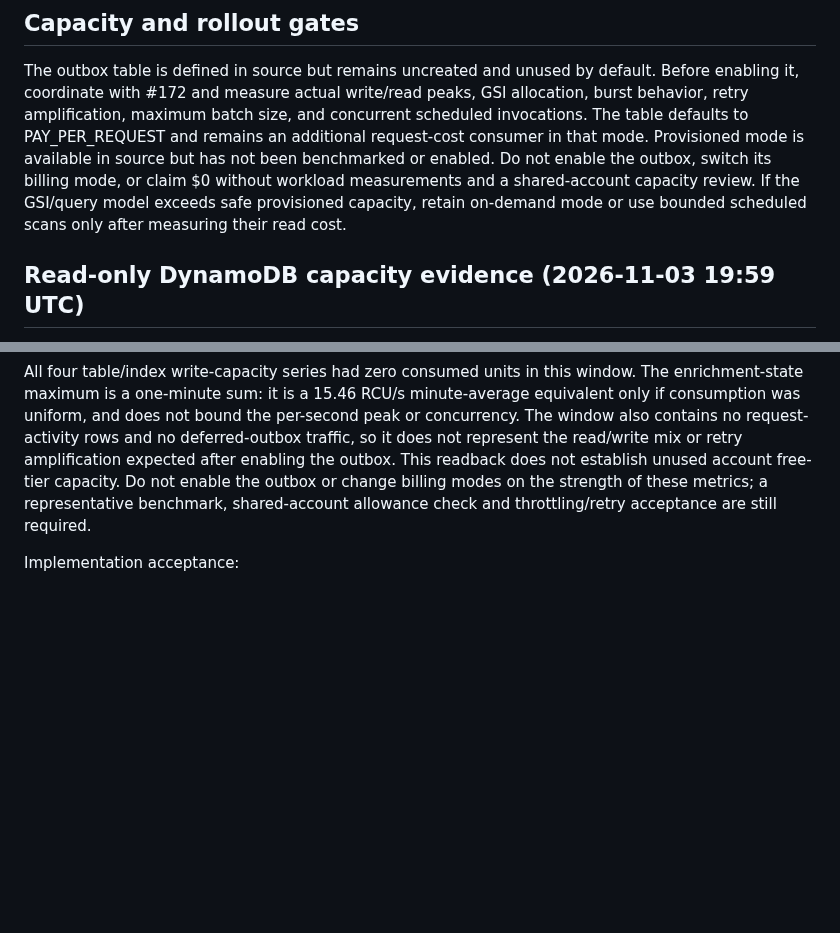
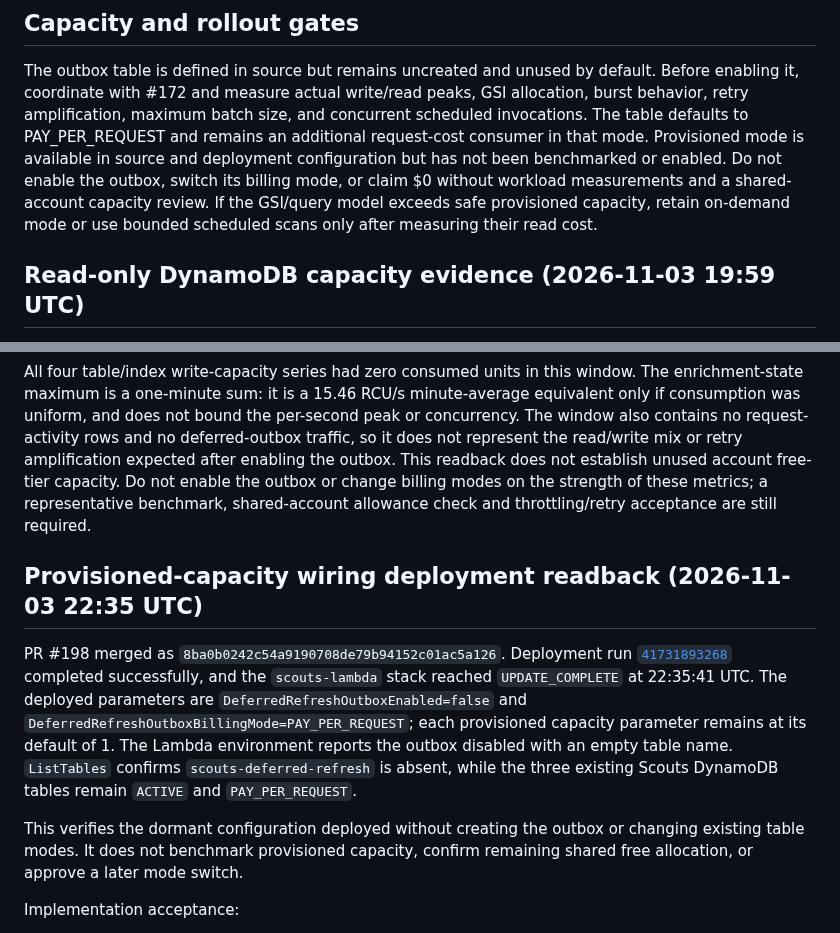
Before and after one commit to antonio1000homens/scouts, a Markdown page: docs/issue-174-deferred-refresh-design.md, 2 parts joined by grey strips. Rendered like a GitHub page; blank space fills up the shorter version.

Commit message:
docs(#174): record outbox capacity defaults readback

```diff
--- a/docs/issue-174-deferred-refresh-design.md
+++ b/docs/issue-174-deferred-refresh-design.md
@@ -99,11 +99,11 @@ enabling it, coordinate with #172 and measure actual write/read peaks, GSI
 allocation, burst behavior, retry amplification, maximum batch size, and
 concurrent scheduled invocations. The table defaults to PAY_PER_REQUEST and
 remains an additional request-cost consumer in that mode. Provisioned mode is
-available in source but has not been benchmarked or enabled. Do not enable the
-outbox, switch its billing mode, or claim $0 without workload measurements and
-a shared-account capacity review. If the GSI/query model exceeds safe
-provisioned capacity, retain on-demand mode or use bounded scheduled scans
-only after measuring their read cost.
+available in source and deployment configuration but has not been benchmarked
+or enabled. Do not enable the outbox, switch its billing mode, or claim $0
+without workload measurements and a shared-account capacity review. If the
+GSI/query model exceeds safe provisioned capacity, retain on-demand mode or use
+bounded scheduled scans only after measuring their read cost.
 
 ## Read-only DynamoDB capacity evidence (2026-11-03 19:59 UTC)
 
@@ -131,6 +131,23 @@ or change billing modes on the strength of these metrics; a representative
 benchmark, shared-account allowance check and throttling/retry acceptance are
 still required.
 
+## Provisioned-capacity wiring deployment readback (2026-11-03 22:35 UTC)
+
+PR #198 merged as `8ba0b0242c54a9190708de79b94152c01ac5a126`. Deployment run
+[`41731893268`](https://github.com/antonio1000homens/scouts/actions/runs/41731893268)
+completed successfully, and the `scouts-lambda` stack reached
+`UPDATE_COMPLETE` at 22:35:41 UTC. The deployed parameters are
+`DeferredRefreshOutboxEnabled=false` and
+`DeferredRefreshOutboxBillingMode=PAY_PER_REQUEST`; each provisioned capacity
+parameter remains at its default of 1. The Lambda environment reports the
+outbox disabled with an empty table name. `ListTables` confirms
+`scouts-deferred-refresh` is absent, while the three existing Scouts DynamoDB
+tables remain `ACTIVE` and `PAY_PER_REQUEST`.
+
+This verifies the dormant configuration deployed without creating the outbox
+or changing existing table modes. It does not benchmark provisioned capacity,
+confirm remaining shared free allocation, or approve a later mode switch.
+
 Implementation acceptance:
 
 - Concurrent duplicate discoveries create one active item per work key.
```
Also changed, not shown: docs/issue-174-s3-cost-rollout.md (+4 -0 lines).
